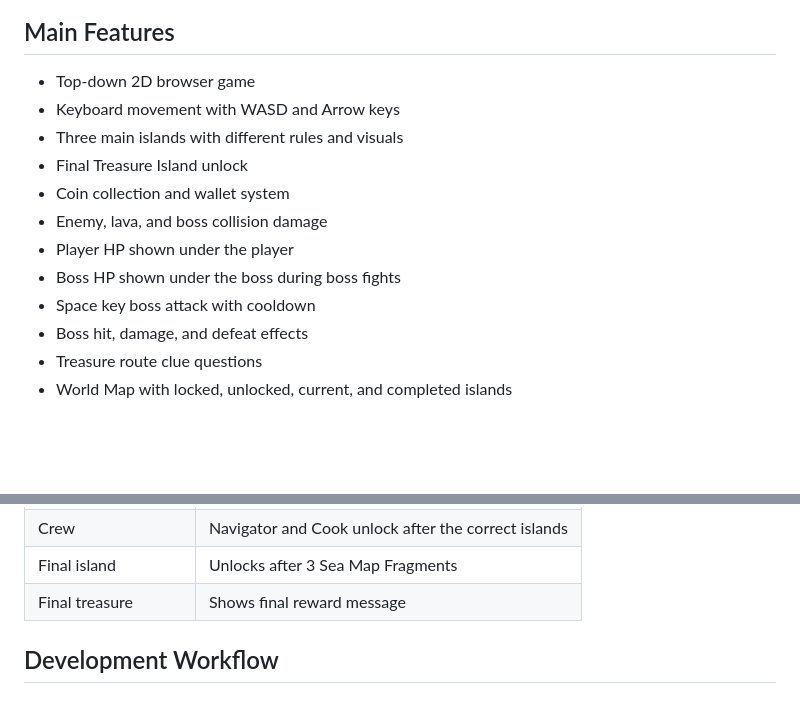
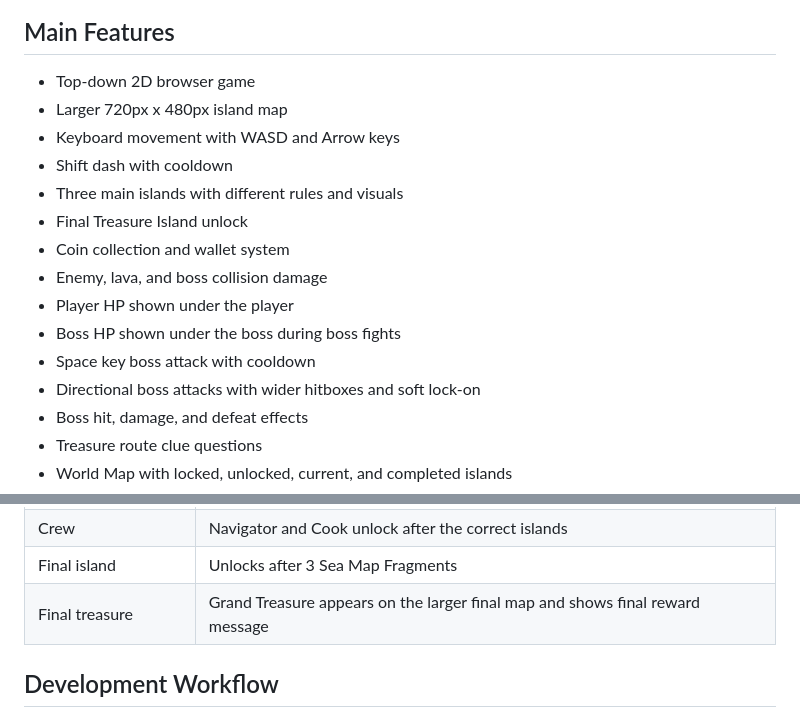
Before and after one commit to Sherryonline/tiny-pirate-quest, a Markdown page: README.md, 2 parts joined by grey strips. Rendered like a GitHub page; blank space fills up the shorter version.

```diff
--- a/README.md
+++ b/README.md
@@ -21,7 +21,9 @@ Collect coins -> Defeat boss -> Solve route clue -> Complete island -> Collect m
 ## Main Features
 
 - Top-down 2D browser game
+- Larger 720px x 480px island map
 - Keyboard movement with WASD and Arrow keys
+- Shift dash with cooldown
 - Three main islands with different rules and visuals
 - Final Treasure Island unlock
 - Coin collection and wallet system
@@ -29,6 +31,7 @@ Collect coins -> Defeat boss -> Solve route clue -> Complete island -> Collect m
 - Player HP shown under the player
 - Boss HP shown under the boss during boss fights
 - Space key boss attack with cooldown
+- Directional boss attacks with wider hitboxes and soft lock-on
 - Boss hit, damage, and defeat effects
 - Treasure route clue questions
 - World Map with locked, unlocked, current, and completed islands
@@ -195,7 +228,7 @@ npm run check
 | Upgrades | Purchased upgrades apply immediately |
 | Crew | Navigator and Cook unlock after the correct islands |
 | Final island | Unlocks after 3 Sea Map Fragments |
-| Final treasure | Shows final reward message |
+| Final treasure | Grand Treasure appears on the larger final map and shows final reward message |
 
 ## Development Workflow
 
```
Also changed, not shown: other parts of README.md (+33 -3 lines).
